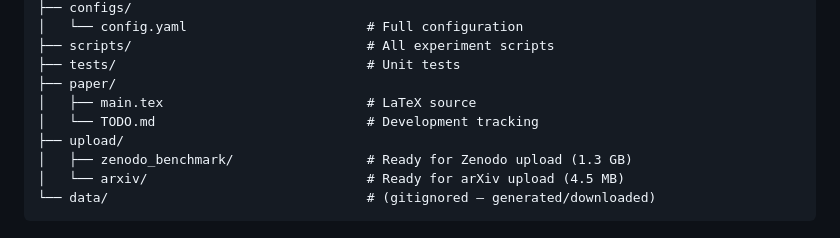
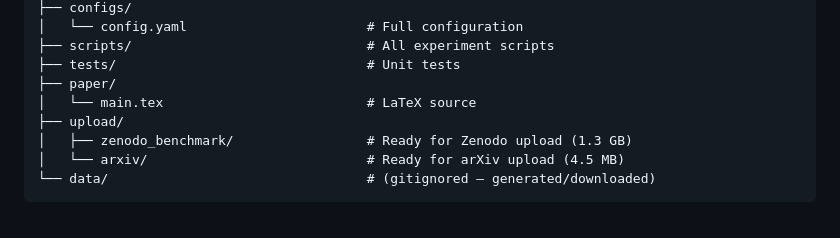
Before and after one commit to kspruthviraj/qMR-FailureBench, a Markdown page: README.md, the part around the change. Rendered like a GitHub page.

Commit message:
Remove TODO.md reference from README

```diff
--- a/README.md
+++ b/README.md
@@ -62,8 +62,7 @@ python run_qmrlab_validation.py
 ├── scripts/                              # All experiment scripts
 ├── tests/                                # Unit tests
 ├── paper/
-│   ├── main.tex                          # LaTeX source
-│   └── TODO.md                           # Development tracking
+│   └── main.tex                          # LaTeX source
 ├── upload/
 │   ├── zenodo_benchmark/                 # Ready for Zenodo upload (1.3 GB)
 │   └── arxiv/                            # Ready for arXiv upload (4.5 MB)
```
